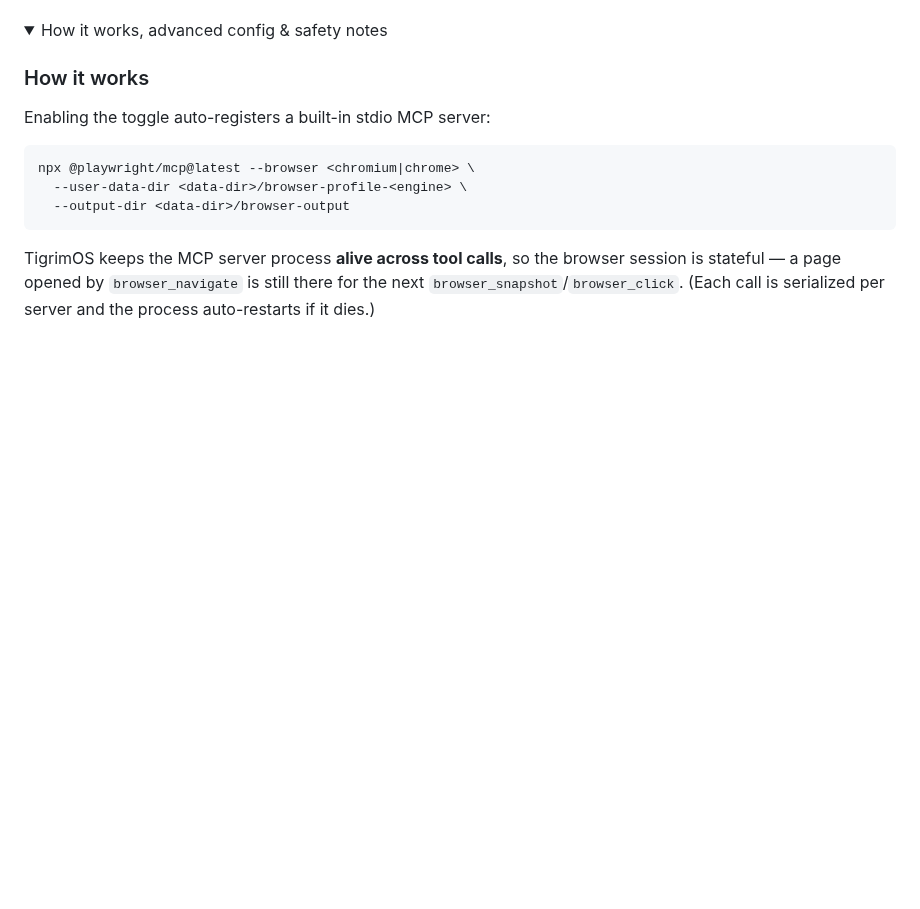
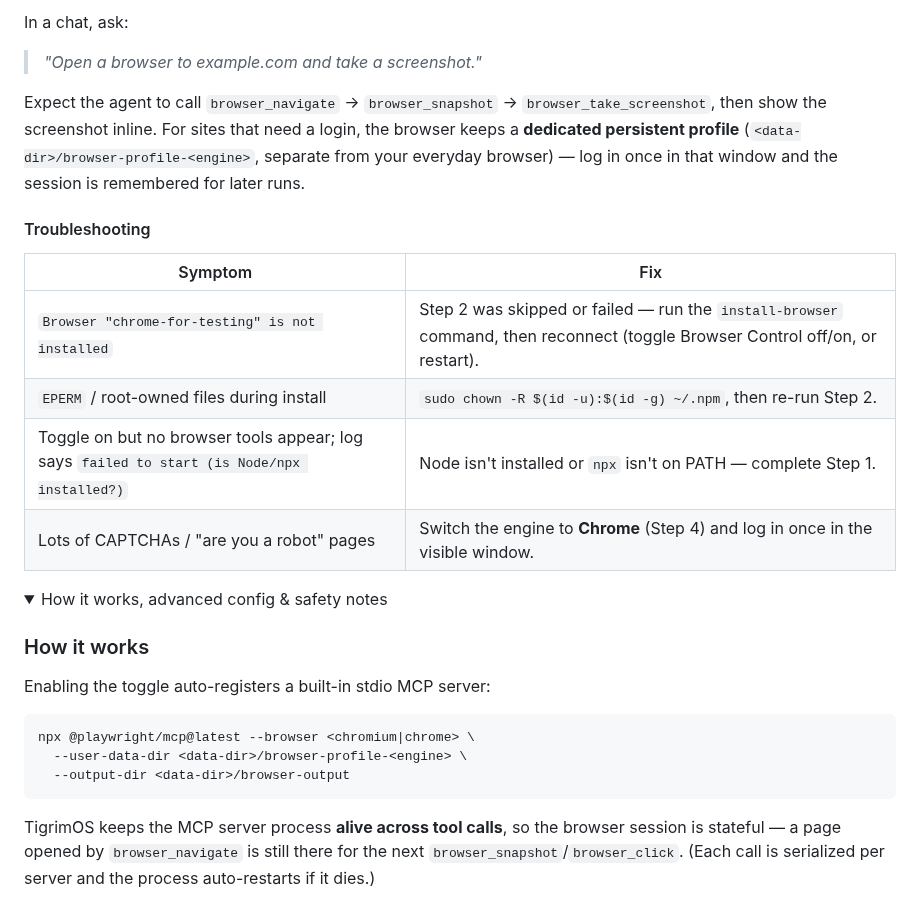
Before and after one commit to Sompote/TigrimOSR, a Markdown page: README.md, the part around one of its changes. Rendered like a GitHub page; folded sections open; blank space fills up the shorter version.

```diff
--- a/README.md
+++ b/README.md
@@ -760,3 +796,17 @@ A **dedicated browser profile** is kept under the app data dir (`<data-dir>/brow
+In a chat, ask:
+
+> *"Open a browser to example.com and take a screenshot."*
+
+Expect the agent to call `browser_navigate` → `browser_snapshot` → `browser_take_screenshot`, then show the screenshot inline. For sites that need a login, the browser keeps a **dedicated persistent profile** (`<data-dir>/browser-profile-<engine>`, separate from your everyday browser) — log in once in that window and the session is remembered for later runs.
+
+#### Troubleshooting
+
+| Symptom | Fix |
+|---------|-----|
+| `Browser "chrome-for-testing" is not installed` | Step 2 was skipped or failed — run the `install-browser` command, then reconnect (toggle Browser Control off/on, or restart). |
+| `EPERM` / root-owned files during install | `sudo chown -R $(id -u):$(id -g) ~/.npm`, then re-run Step 2. |
+| Toggle on but no browser tools appear; log says `failed to start (is Node/npx installed?)` | Node isn't installed or `npx` isn't on PATH — complete Step 1. |
+| Lots of CAPTCHAs / "are you a robot" pages | Switch the engine to **Chrome** (Step 4) and log in once in the visible window. |
 
 <details>
 <summary>How it works, advanced config & safety notes</summary>
```
Also changed, not shown: other parts of README.md (+50 -14 lines).
